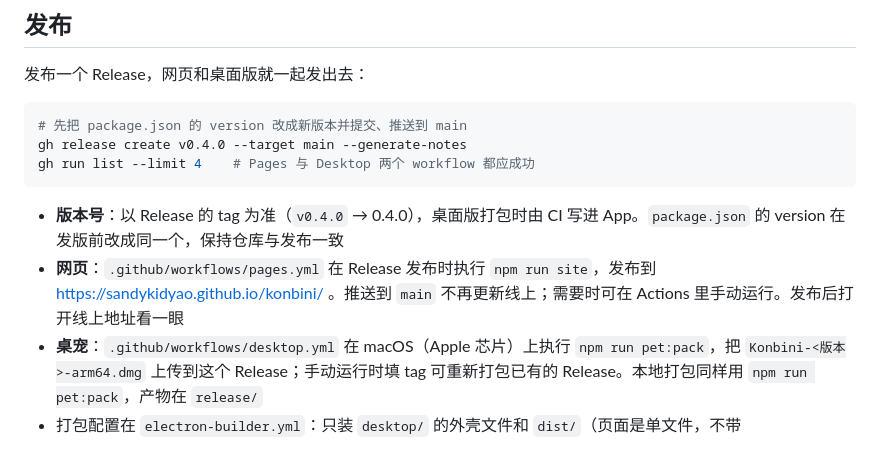
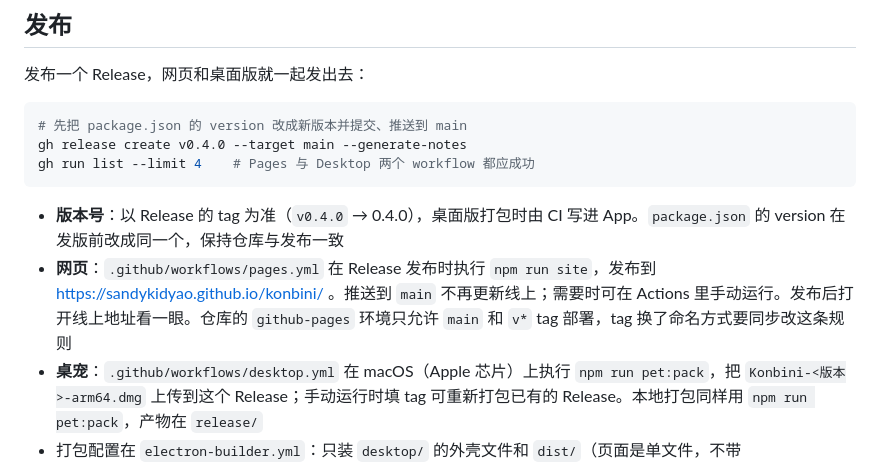
Before and after one commit to SandyKidYao/konbini, a Markdown page: AGENT.md, the part around the change. Drawn GitHub-style.

Commit message:
AGENT.md: the github-pages environment only deploys main and v* tags
Co-Authored-By: Claude Opus 5.5 <noreply@anthropic.com>

````diff
--- a/AGENT.md
+++ b/AGENT.md
@@ -154,7 +154,7 @@ gh run list --limit 4    # Pages 与 Desktop 两个 workflow 都应成功
 ```
 
 - **版本号**：以 Release 的 tag 为准（`v0.4.0` → 0.4.0），桌面版打包时由 CI 写进 App。`package.json` 的 version 在发版前改成同一个，保持仓库与发布一致
-- **网页**：`.github/workflows/pages.yml` 在 Release 发布时执行 `npm run site`，发布到 https://sandykidyao.github.io/konbini/ 。推送到 `main` 不再更新线上；需要时可在 Actions 里手动运行。发布后打开线上地址看一眼
+- **网页**：`.github/workflows/pages.yml` 在 Release 发布时执行 `npm run site`，发布到 https://sandykidyao.github.io/konbini/ 。推送到 `main` 不再更新线上；需要时可在 Actions 里手动运行。发布后打开线上地址看一眼。仓库的 `github-pages` 环境只允许 `main` 和 `v*` tag 部署，tag 换了命名方式要同步改这条规则
 - **桌宠**：`.github/workflows/desktop.yml` 在 macOS（Apple 芯片）上执行 `npm run pet:pack`，把 `Konbini-<版本>-arm64.dmg` 上传到这个 Release；手动运行时填 tag 可重新打包已有的 Release。本地打包同样用 `npm run pet:pack`，产物在 `release/`
 - 打包配置在 `electron-builder.yml`：只装 `desktop/` 的外壳文件和 `dist/`（页面是单文件，不带 `node_modules`）。`LSUIElement` 让 App 启动时不进程序坞，「显示图标」里的偏好仍可把它请回来
 - 还没有 Developer ID：App 只做了 ad-hoc 签名、没有公证，首次打开要在「隐私与安全性」里点「仍要打开」（README 有说明）。以后接入签名时，把证书放进 Secrets，并去掉 `identity: "-"` 与 `hardenedRuntime: false`
````
